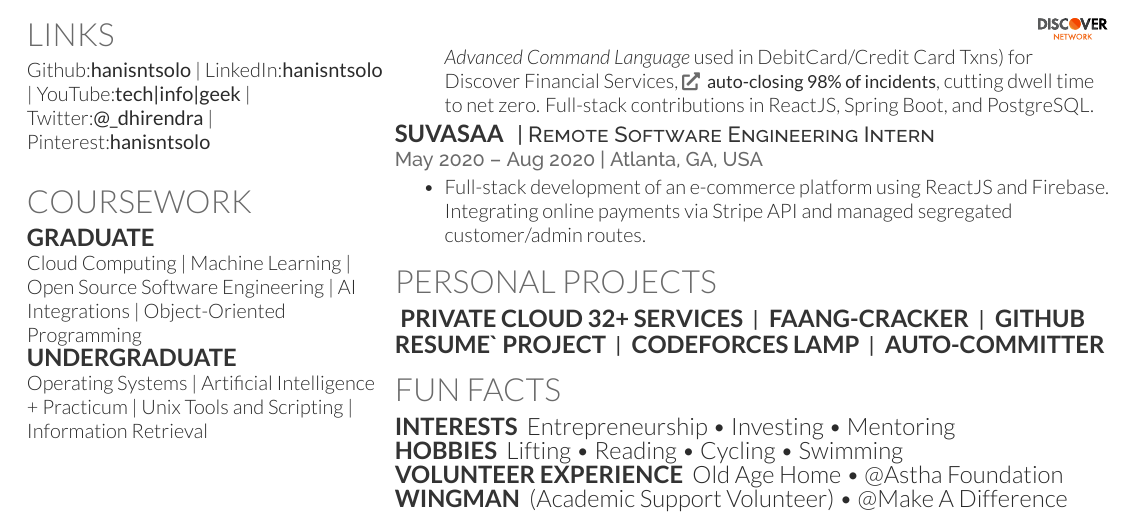
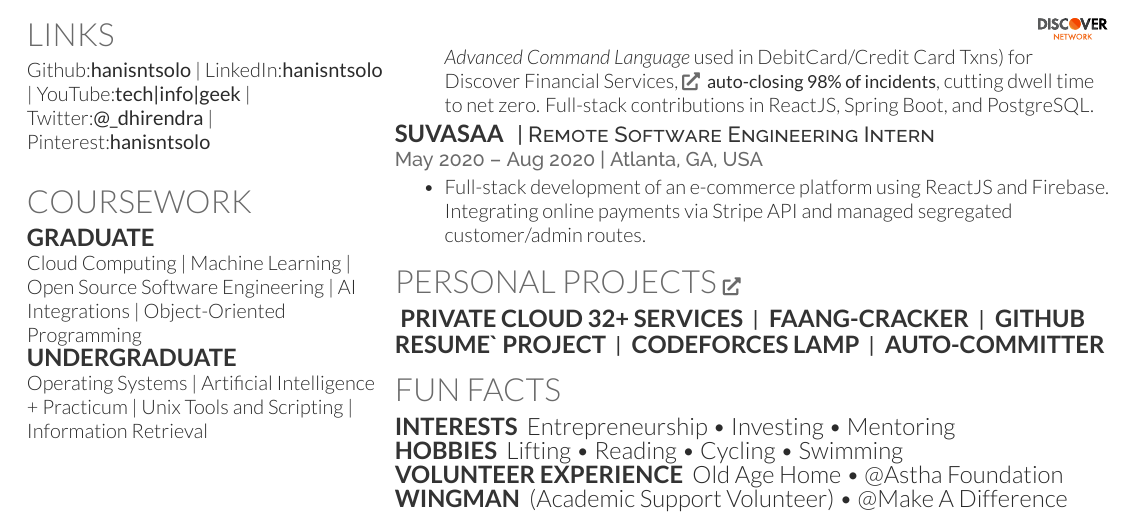
Before and after one commit to hanisntsolo/resume, a LaTeX CV (hanisntsolo-resume.tex): part of page 2 of 2, cut so that both start at the same text. Compiled offline with XeLaTeX.

Commit message:
add link icon to personal projects

```diff
--- a/hanisntsolo-resume.tex
+++ b/hanisntsolo-resume.tex
@@ -237,7 +237,7 @@
 %     PROJECTS
 %%%%%%%%%%%%%%%%%%%%%%%%%%%%%%%%%%%%%%
 
-\section{Personal Projects}
+\section{Personal Projects \small\faExternalLink*}
 % \href{https://faangcracker.hanisntsolo.com/}{\runsubsection{FAANG-CRACKER}}
 \descript{
 \href{https://dozzle.hanisntsolo.com/}{\runsubsection{PRIVATE CLOUD 32+ Services}} |
```
